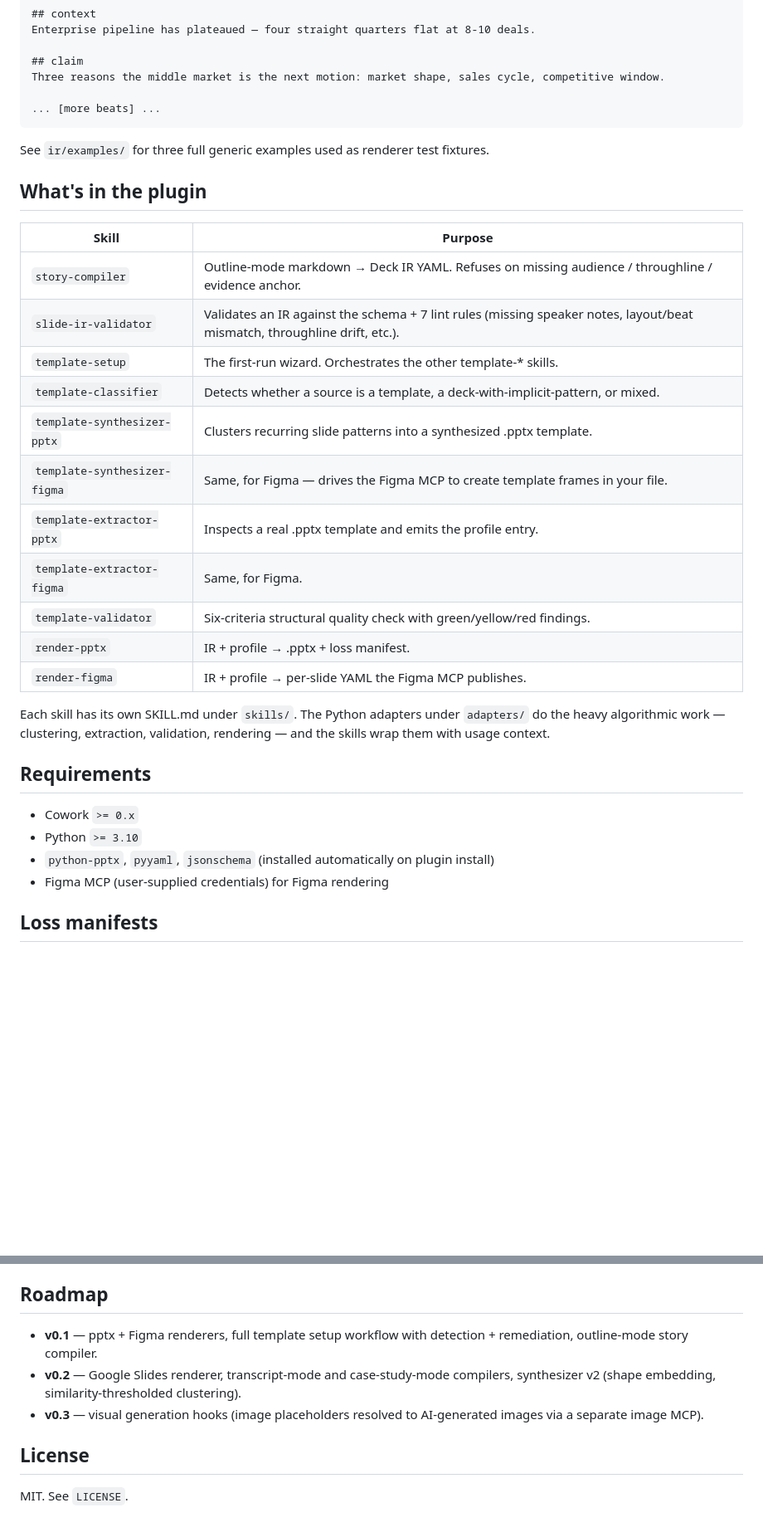
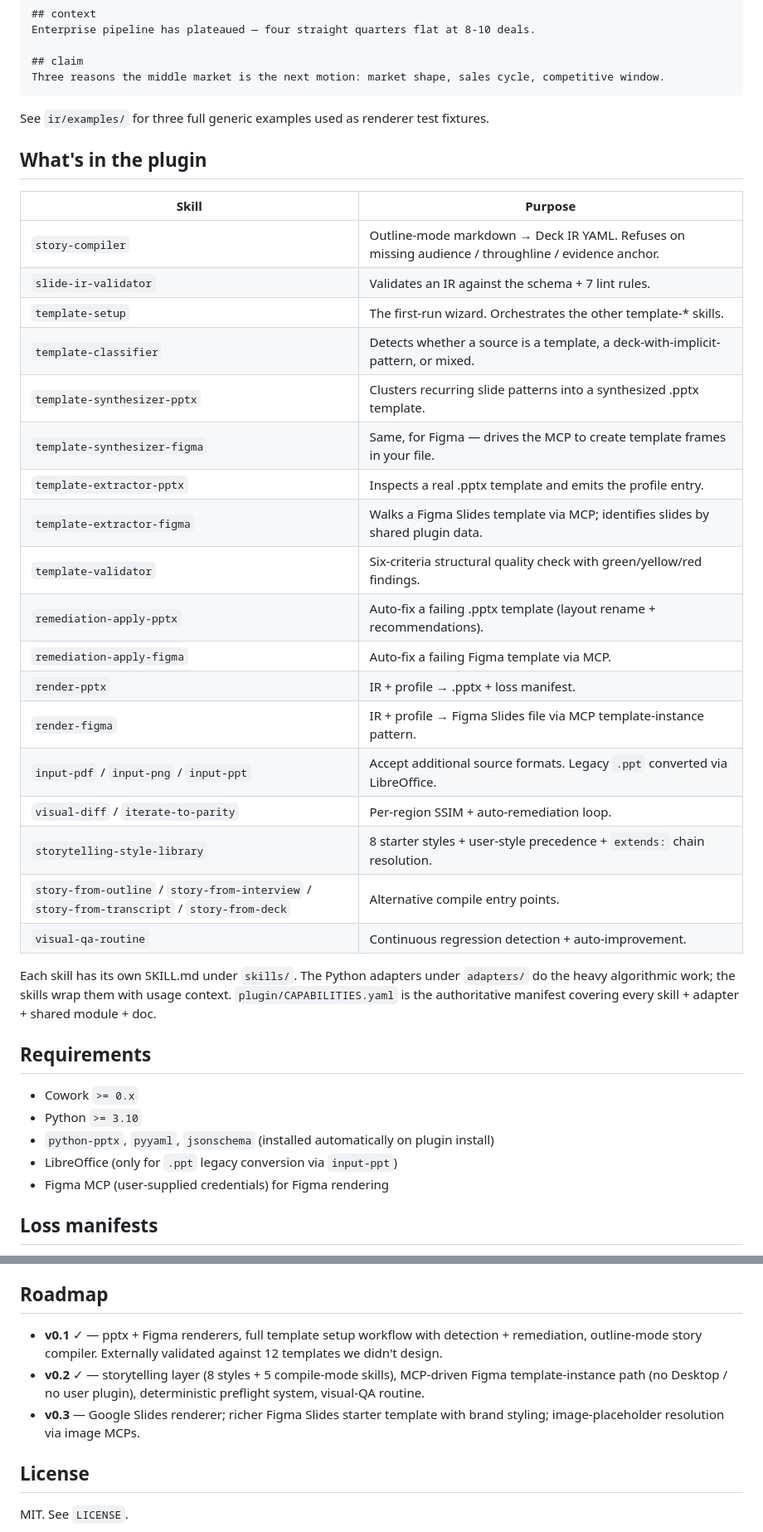
Before and after one commit to designisagoodidea-2026/slide-publisher, a Markdown page: README.md, 2 parts joined by grey strips. Shown at 83% size. GitHub-like rendering; blank space fills up the shorter version.

Commit message:
Public README v0.2.0: storytelling layer + MCP Figma + preflight + visual-QA

````diff
--- a/README.md
+++ b/README.md
@@ -95,8 +119,6 @@ Enterprise pipeline has plateaued — four straight quarters flat at 8-10 deals.
 
 ## claim
 Three reasons the middle market is the next motion: market shape, sales cycle, competitive window.
-
-... [more beats] ...
 ```
 
 See `ir/examples/` for three full generic examples used as renderer test fixtures.
@@ -106,24 +128,32 @@ See `ir/examples/` for three full generic examples used as renderer test fixture
 | Skill | Purpose |
 |---|---|
 | `story-compiler` | Outline-mode markdown → Deck IR YAML. Refuses on missing audience / throughline / evidence anchor. |
-| `slide-ir-validator` | Validates an IR against the schema + 7 lint rules (missing speaker notes, layout/beat mismatch, throughline drift, etc.). |
+| `slide-ir-validator` | Validates an IR against the schema + 7 lint rules. |
 | `template-setup` | The first-run wizard. Orchestrates the other template-* skills. |
 | `template-classifier` | Detects whether a source is a template, a deck-with-implicit-pattern, or mixed. |
 | `template-synthesizer-pptx` | Clusters recurring slide patterns into a synthesized .pptx template. |
-| `template-synthesizer-figma` | Same, for Figma — drives the Figma MCP to create template frames in your file. |
+| `template-synthesizer-figma` | Same, for Figma — drives the MCP to create template frames in your file. |
 | `template-extractor-pptx` | Inspects a real .pptx template and emits the profile entry. |
-| `template-extractor-figma` | Same, for Figma. |
+| `template-extractor-figma` | Walks a Figma Slides template via MCP; identifies slides by shared plugin data. |
 | `template-validator` | Six-criteria structural quality check with green/yellow/red findings. |
+| `remediation-apply-pptx` | Auto-fix a failing .pptx template (layout rename + recommendations). |
+| `remediation-apply-figma` | Auto-fix a failing Figma template via MCP. |
 | `render-pptx` | IR + profile → .pptx + loss manifest. |
-| `render-figma` | IR + profile → per-slide YAML the Figma MCP publishes. |
+| `render-figma` | IR + profile → Figma Slides file via MCP template-instance pattern. |
+| `input-pdf` / `input-png` / `input-ppt` | Accept additional source formats. Legacy `.ppt` converted via LibreOffice. |
+| `visual-diff` / `iterate-to-parity` | Per-region SSIM + auto-remediation loop. |
+| `storytelling-style-library` | 8 starter styles + user-style precedence + `extends:` chain resolution. |
+| `story-from-outline` / `story-from-interview` / `story-from-transcript` / `story-from-deck` | Alternative compile entry points. |
+| `visual-qa-routine` | Continuous regression detection + auto-improvement. |
 
-Each skill has its own SKILL.md under `skills/`. The Python adapters under `adapters/` do the heavy algorithmic work — clustering, extraction, validation, rendering — and the skills wrap them with usage context.
+Each skill has its own SKILL.md under `skills/`. The Python adapters under `adapters/` do the heavy algorithmic work; the skills wrap them with usage context. `plugin/CAPABILITIES.yaml` is the authoritative manifest covering every skill + adapter + shared module + doc.
 
 ## Requirements
 
 - Cowork `>= 0.x`
 - Python `>= 3.10`
 - `python-pptx`, `pyyaml`, `jsonschema` (installed automatically on plugin install)
+- LibreOffice (only for `.ppt` legacy conversion via `input-ppt`)
 - Figma MCP (user-supplied credentials) for Figma rendering
 
 ## Loss manifests
@@ -144,9 +174,9 @@ For a typical render through a well-fitting template, you'd expect ~1 + N lossle
 
 ## Roadmap
 
-- **v0.1** — pptx + Figma renderers, full template setup workflow with detection + remediation, outline-mode story compiler.
-- **v0.2** — Google Slides renderer, transcript-mode and case-study-mode compilers, synthesizer v2 (shape embedding, similarity-thresholded clustering).
-- **v0.3** — visual generation hooks (image placeholders resolved to AI-generated images via a separate image MCP).
+- **v0.1** ✓ — pptx + Figma renderers, full template setup workflow with detection + remediation, outline-mode story compiler. Externally validated against 12 templates we didn't design.
+- **v0.2** ✓ — storytelling layer (8 styles + 5 compile-mode skills), MCP-driven Figma template-instance path (no Desktop / no user plugin), deterministic preflight system, visual-QA routine.
+- **v0.3** — Google Slides renderer; richer Figma Slides starter template with brand styling; image-placeholder resolution via image MCPs.
 
 ## License
 
````
Also changed, not shown: other parts of README.md (+29 -5 lines).
